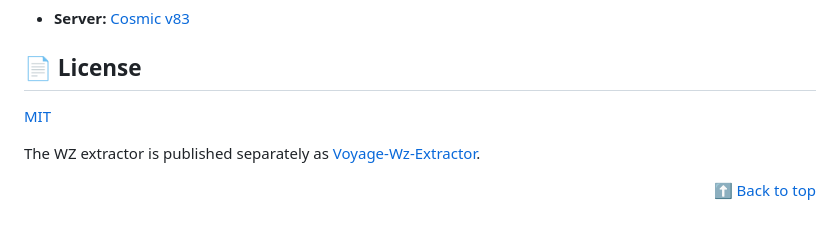
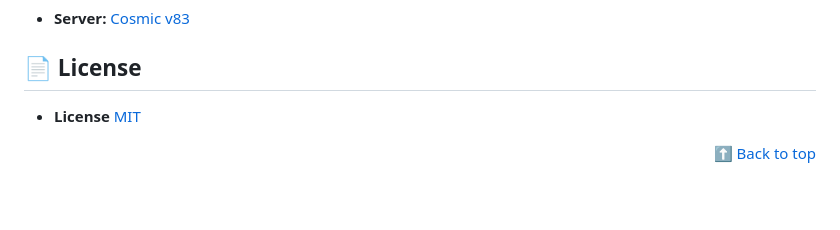
Before and after one commit to comcad/Voyage-Client, a Markdown page: README.md, the part around the change. GitHub-like rendering; blank space fills up the shorter version.

Commit message:
Improve license section formatting
Updated license section formatting in README.

```diff
--- a/README.md
+++ b/README.md
@@ -274,9 +274,8 @@ Questions, feedback, or want to help test? Come hang out on Discord.
 
 ## 📄 License
 
-[MIT](LICENSE.txt)
+- **License** [MIT](LICENSE.txt)
 
-The WZ extractor is published separately as [Voyage-Wz-Extractor](https://github.com/comcad/Voyage-Wz-Extractor).
 
 <div align="right">
 
```
